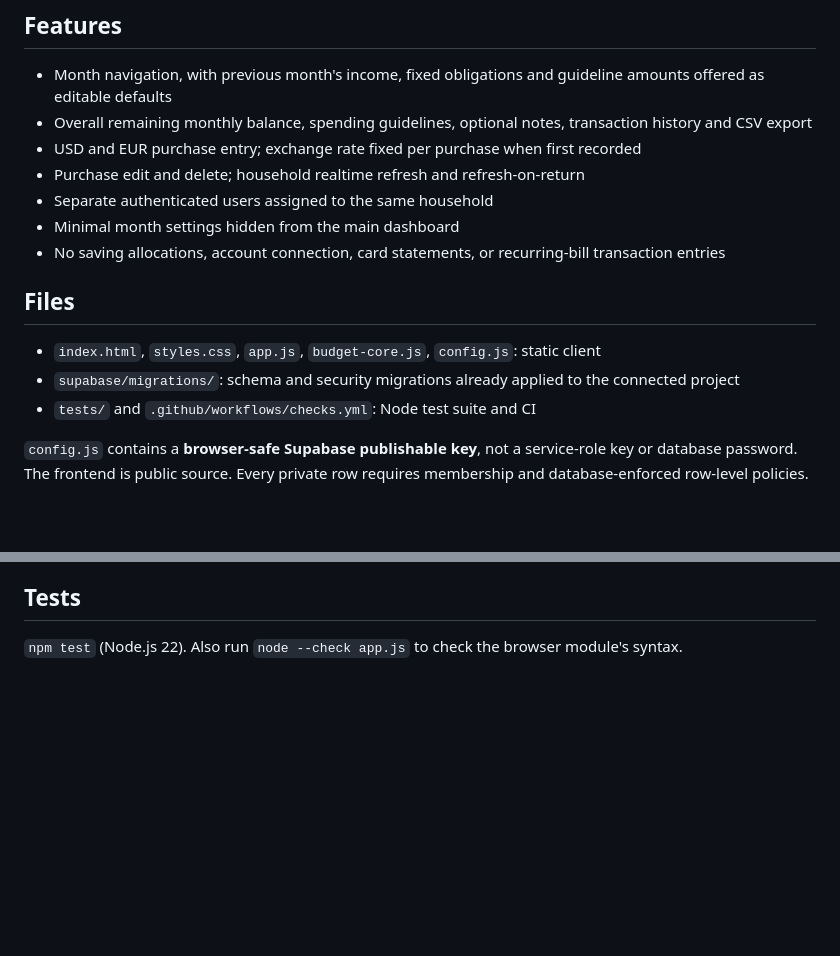
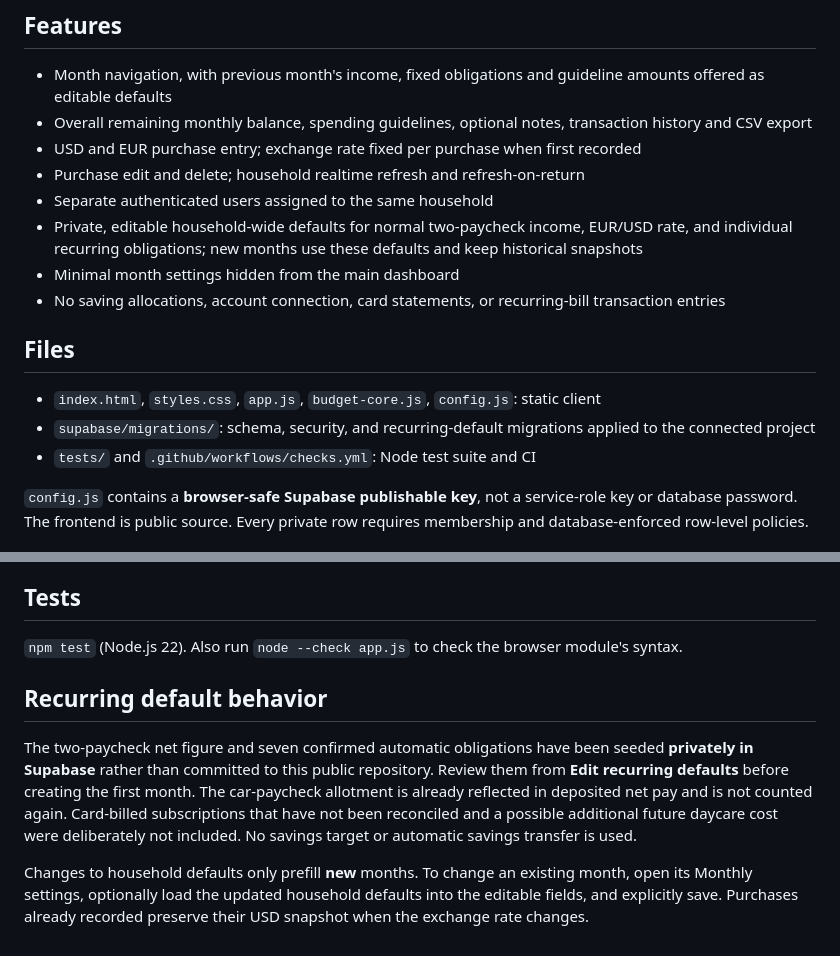
Before and after one commit to familyapp009/family-budget, a Markdown page: README.md, 2 parts joined by grey strips. Rendered like a GitHub page; blank space fills up the shorter version.

Commit message:
Document private household financial defaults and monthly snapshot behavior

```diff
--- a/README.md
+++ b/README.md
@@ -17,13 +17,14 @@ The database is configured with row-level security. Live user invitations and ho
 - USD and EUR purchase entry; exchange rate fixed per purchase when first recorded
 - Purchase edit and delete; household realtime refresh and refresh-on-return
 - Separate authenticated users assigned to the same household
+- Private, editable household-wide defaults for normal two-paycheck income, EUR/USD rate, and individual recurring obligations; new months use these defaults and keep historical snapshots
 - Minimal month settings hidden from the main dashboard
 - No saving allocations, account connection, card statements, or recurring-bill transaction entries
 
 ## Files
 
 - `index.html`, `styles.css`, `app.js`, `budget-core.js`, `config.js`: static client
-- `supabase/migrations/`: schema and security migrations already applied to the connected project
+- `supabase/migrations/`: schema, security, and recurring-default migrations applied to the connected project
 - `tests/` and `.github/workflows/checks.yml`: Node test suite and CI
 
 `config.js` contains a **browser-safe Supabase publishable key**, not a service-role key or database password. The frontend is public source. Every private row requires membership and database-enforced row-level policies.
@@ -52,3 +53,9 @@ The sample entries stay only in memory and disappear on reload. The demo never w
 ## Tests
 
 `npm test` (Node.js 22). Also run `node --check app.js` to check the browser module's syntax.
+
+## Recurring default behavior
+
+The two-paycheck net figure and seven confirmed automatic obligations have been seeded **privately in Supabase** rather than committed to this public repository. Review them from **Edit recurring defaults** before creating the first month. The car-paycheck allotment is already reflected in deposited net pay and is not counted again. Card-billed subscriptions that have not been reconciled and a possible additional future daycare cost were deliberately not included. No savings target or automatic savings transfer is used.
+
+Changes to household defaults only prefill **new** months. To change an existing month, open its Monthly settings, optionally load the updated household defaults into the editable fields, and explicitly save. Purchases already recorded preserve their USD snapshot when the exchange rate changes.
```
